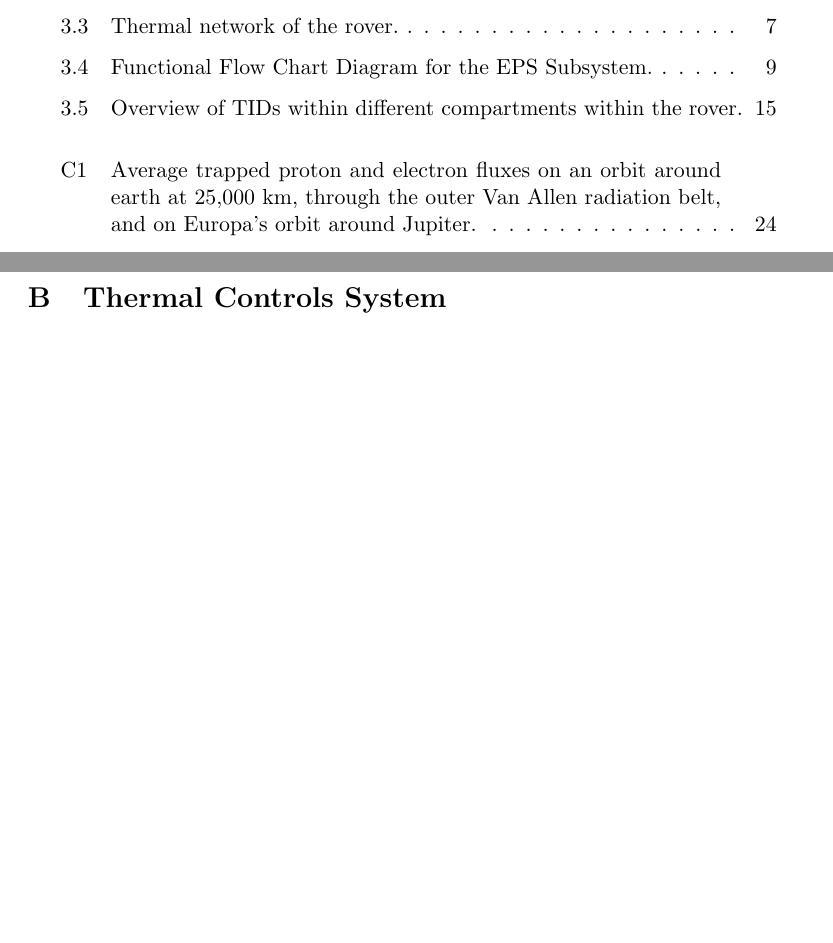
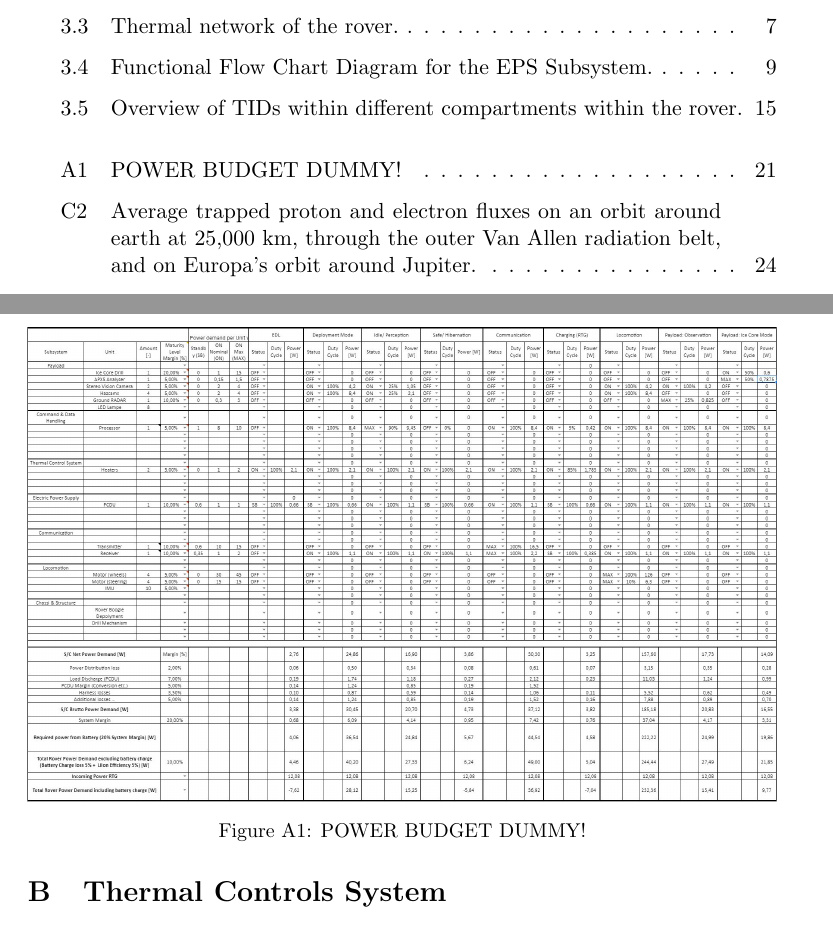
Before and after one commit to ChristianK97/Roversystemtechnik-SS21, a LaTeX thesis (Roversystemtechnik Documentation/test.tex, which reads Roversystemtechnik Documentation/09Appendix.tex): two parts of pages 10 and 33 of 38, joined at a grey line, cut so that both start at the same text, the shorter picture padded with empty space. Compiled offline with pdfLaTeX.

Commit message:
Update 09Appendix.tex

```diff
--- a/Roversystemtechnik Documentation/09Appendix.tex
+++ b/Roversystemtechnik Documentation/09Appendix.tex
@@ -74,6 +74,13 @@ Useable Energy Density [$Wh/kg$]                                              &
 \label{tab:battery}
 \end{table}
 
+\begin{figure}[htb]
+{\centering
+\includegraphics[width=1.0\textwidth]{Media/powerbudgetdummy}
+\caption{POWER BUDGET DUMMY!}
+\label{tab:powerbudgetcomplete}
+}
+\end{figure}
 
 
 %-------------------------------------------------
```
